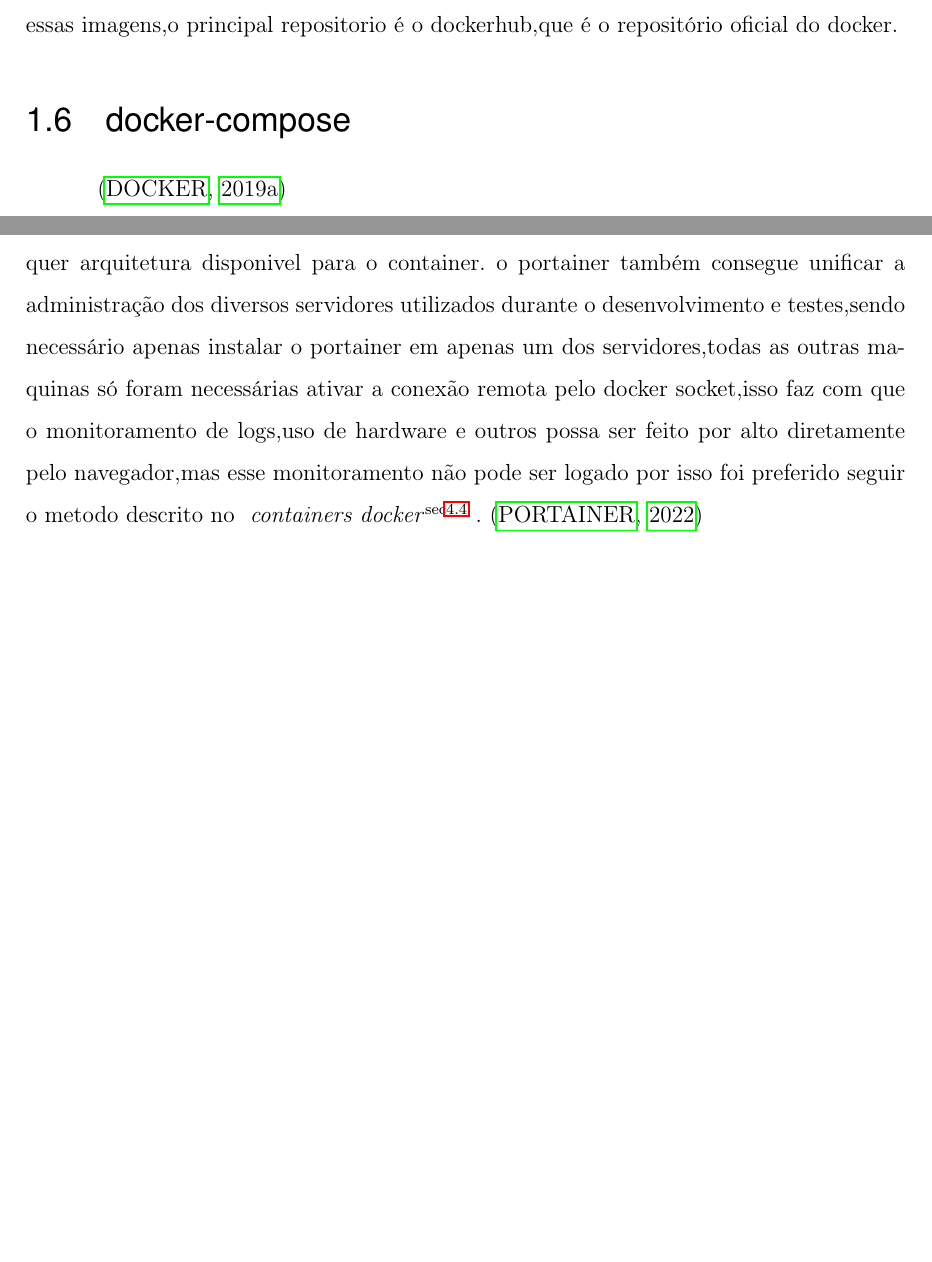
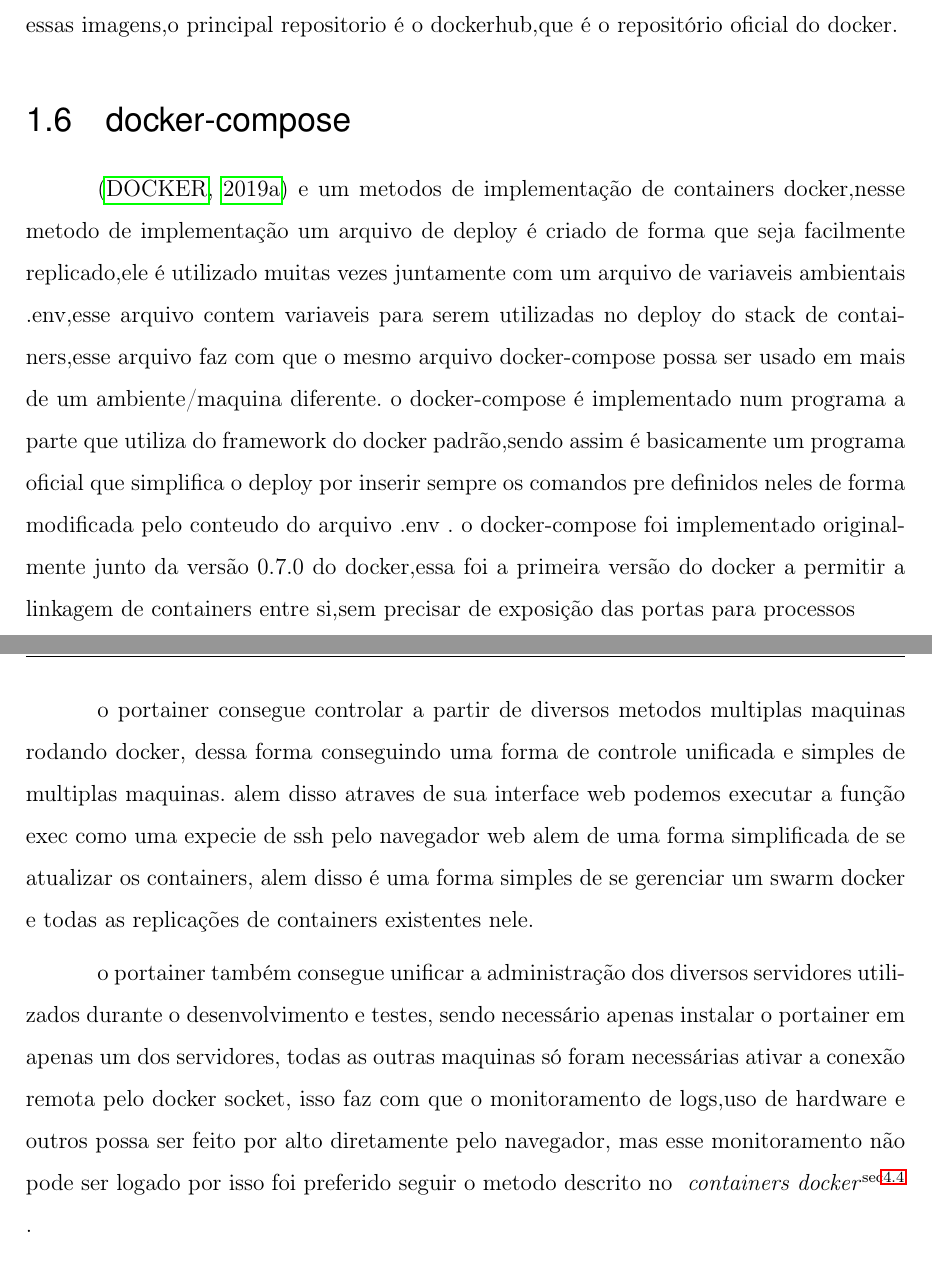
Before and after one commit to mzramna/tcc-benchmark-texto, a LaTeX thesis (main.tex): two parts of pages 25 and 26 of 57 before the commit and two parts of pages 25 and 27 of 58 after it, joined at a grey line, cut so that both start at the same text, the shorter picture padded with empty space. Compiled offline with pdfLaTeX.

Commit message:
reexaminação de texto

```diff
--- a/main.tex
+++ b/main.tex
@@ -525,13 +523,14 @@
 as imagens docker são distribuidas de 2 formas,a partir de repositorios como os dos sistemas linux ou a partir de arquivos compactados , sendo os repositorios o método mais utilizado de se distribuir essas imagens,o principal repositorio é o dockerhub,que é o repositório oficial do docker.
 
 
-%\section{docker-compose}
-%\label{sec:docker-compose}
+
 \sec{docker-compose}
 \cite{dockercomposedoc}
+e um metodos de implementação de containers docker,nesse metodo de implementação um arquivo de deploy é criado de forma que seja facilmente replicado,ele é utilizado muitas vezes juntamente com um arquivo de variaveis ambientais .env,esse arquivo contem variaveis para serem utilizadas no deploy do stack de containers,esse arquivo faz com que o mesmo arquivo docker-compose possa ser usado em mais de um ambiente/maquina diferente.
+o docker-compose é implementado num programa a parte que utiliza do framework do docker padrão,sendo assim é basicamente um programa oficial que simplifica o deploy por inserir sempre os comandos pre definidos neles de forma modificada pelo conteudo do arquivo .env .
+o docker-compose foi implementado originalmente junto da versão 0.7.0 do docker,essa foi a primeira versão do docker a permitir a linkagem de containers entre si,sem precisar de exposição das portas para processos
 
-%\section{elasticsearch monitoring stack}
-%\label{sec:elasticsearch monitoring stack}
+
 \sec{elasticsearch monitoring stack}
 esse é um conhecido metodo opensource de monitoramento de logs,esse sistema se baseia em 3 programas Elasticsearch,um indexador e processador de logs,Logstash um receptor e monitorador de logs e Kibana uma interface web para se monitorar e trabalhar esses dados,por isso é comumente conhecido como ELK,esses programas são baseados em java e sendo assim consomem uma quantidade donsideravel de memória ram,por isso foram colocados em uma maquina dedicada a isso,essa maquina recebe os logs de todas as etapas da aplicação.
 o ELK foi utilizado sem nenhum dos seus varios plugins de processamento de informações sendo utilizado apenas o kibana para filtrar os resultados encontrados e gerar os graficos exibidos nesse texto.todos os dados inseridos foram inseridos de uma dessas duas formas:
@@ -544,5 +543,3 @@
 
 
 \sec{portainer}
-portainer é um painel de administração do docker no qual simplifica muito a administração e configuração de varias coisas mais complexas do docker,inclusive facilitando muito a definição de uso de hardware que será usado por cada container e facilitando o backup dos volumes,possibilitando inclusive o download de backups dos volumes diretamente do navegador em formato de arquivo tar.gz,facilitando também a recriação dos containers para atualização deles para versões mais novas,essa ferramenta alem de tudo é muito simples de ser instalada,visto que roda diretamente de dentro de um contaienr docker multi arquitetura,sendo assim o mesmo comando de instalação funciona em qualquer arquitetura disponivel para o container.
-o portainer também consegue unificar a administração dos diversos servidores utilizados durante o desenvolvimento e testes,sendo necessário apenas instalar o portainer em apenas um dos servidores,todas as outras maquinas só foram necessárias ativar a conexão remota pelo docker socket,isso faz com que o monitoramento de logs,uso de hardware e outros possa ser feito por alto diretamente pelo navegador,mas esse monitoramento não pode ser logado por isso foi preferido seguir o metodo descrito no \myref{sec}{containers docker}.
@@ -549,10 +554,29 @@
+o portainer consegue controlar a partir de diversos metodos multiplas maquinas rodando docker, dessa forma conseguindo uma forma de controle unificada e simples de multiplas maquinas.
+alem disso atraves de sua interface web podemos executar a função exec como uma expecie de ssh pelo navegador web alem de uma forma simplificada de se atualizar os containers,
+alem disso é uma forma simples de se gerenciar um swarm docker e todas as replicações de containers existentes nele.
+
+o portainer também consegue unificar a administração dos diversos servidores utilizados durante o desenvolvimento e testes,
+sendo necessário apenas instalar o portainer em apenas um dos servidores,
+todas as outras maquinas só foram necessárias ativar a conexão remota pelo docker socket,
+isso faz com que o monitoramento de logs,uso de hardware e outros possa ser feito por alto diretamente pelo navegador,
+mas esse monitoramento não pode ser logado por isso foi preferido seguir o metodo descrito no \myref{sec}{containers docker}.
+
 \cite{portainer}
 
 %\section{biblioteca faker}
 %\label{sec:biblioteca faker}
 \sec{biblioteca faker}
-A biblioteca faker é uma biblioteca conhecida para a geração de mock data, que são dados gerados randomicamente para testar a capacidade de um algoritmo em lidar com dados. Essa biblioteca é comumente utilizada na etapa de testes de um algoritmo, seja para testes de segurança, para proteger de bots de criação de contas ou algo semelhante. É também utilizado para testes de estresse, quanto para qualquer tipo de teste que dependa de dados "realisticos".\newline
-Essa biblioteca foi selecionada pois é de fácil utilização, possui documentação abrangente e de fácil compreenção e suporte para múltiplos idiomas. Apesar da biblioteca apenas suportar todos os seus tipos de geração mais completos na localização dos EUA, dentre esses está um tipo que corresponde a todo um perfil de usuário, contendo desde endereço até a senha fraca ou forte. Para propósitos de testes, foram gerados apenas dados na localização do Brasil.\newline
+A biblioteca faker é uma biblioteca conhecida para a geração de mock data,
+que são dados gerados randomicamente para testar a capacidade de um algoritmo em lidar com dados.
+Essa biblioteca é comumente utilizada na etapa de testes de um algoritmo, seja para testes de segurança,
+para proteger de bots de criação de contas ou algo semelhante. É também utilizado para testes de estresse,
+quanto para qualquer tipo de teste que dependa de dados "realisticos".\newline
+Essa biblioteca foi selecionada pois é de fácil utilização,
+possui documentação abrangente e de fácil compreenção e suporte para múltiplos idiomas.
+Apesar da biblioteca apenas suportar todos os seus tipos de geração mais completos na localização dos EUA,
+dentre esses está um tipo que corresponde a todo um perfil de usuário, contendo desde endereço até a senha fraca ou forte.
+Para propósitos de testes, foram gerados apenas dados na localização do Brasil.\newline
+
 \cite{faker}
 
 %\section{biblioteca psutil}
```
Also changed, not shown: main.pdf, main.tex (14 more changed lines).
